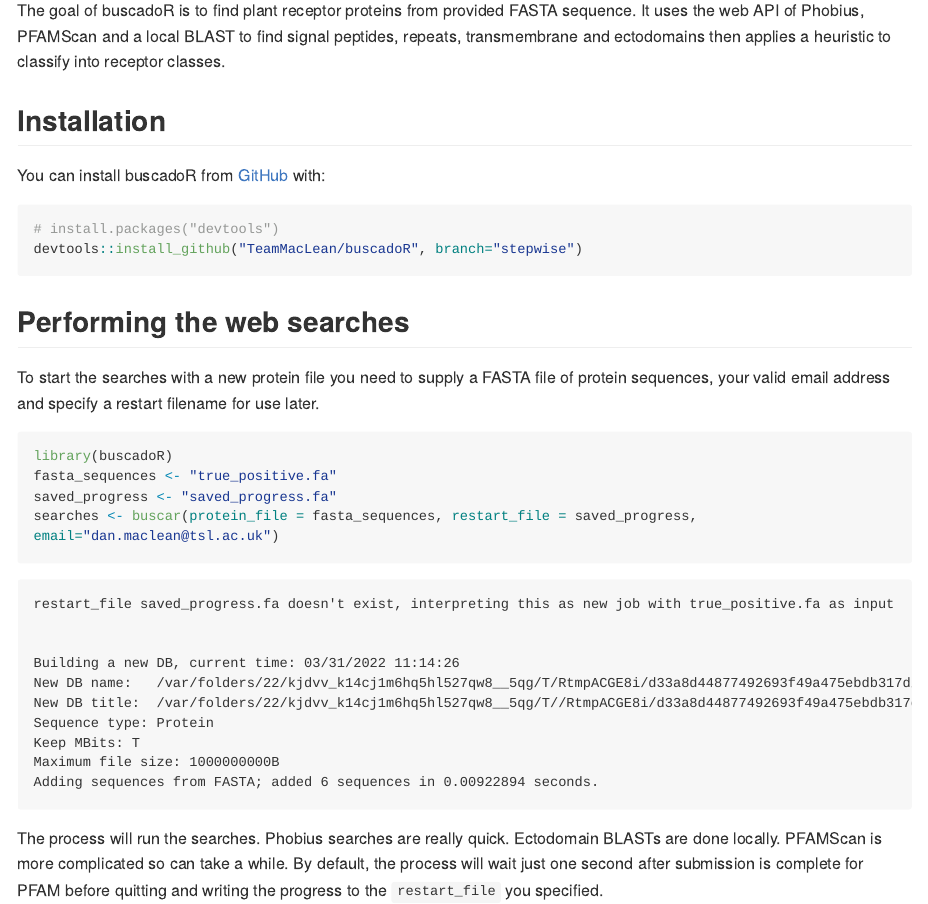
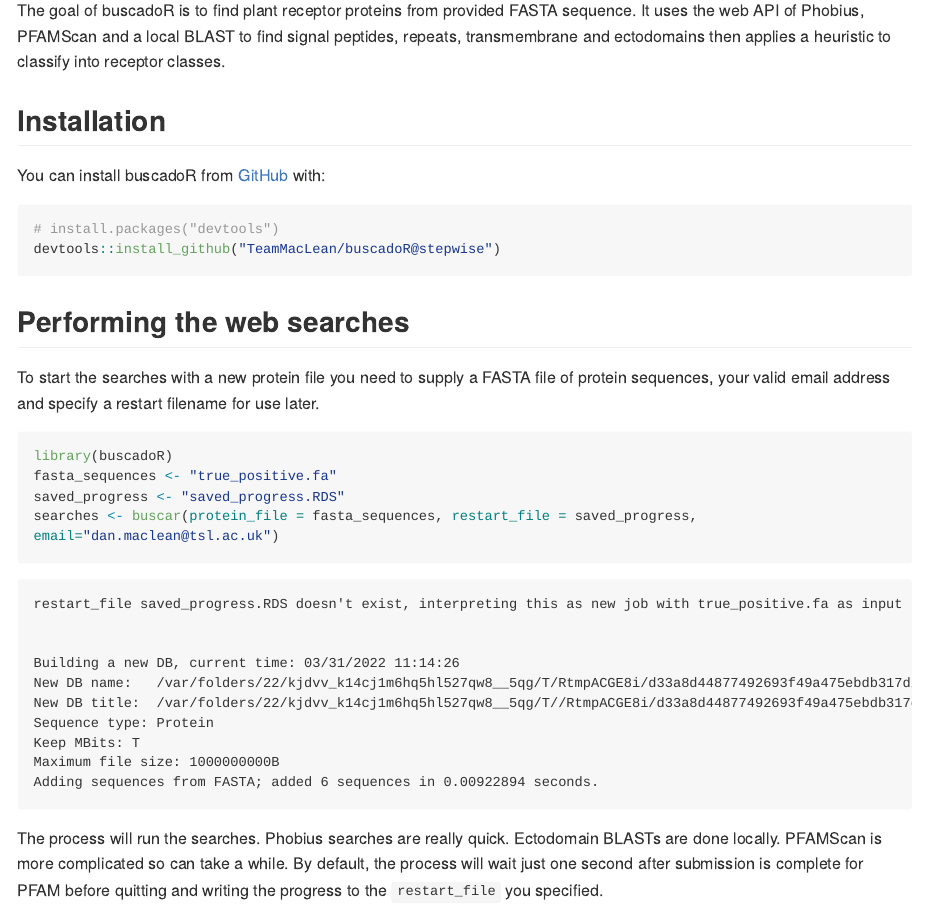
Before and after one commit to TeamMacLean/buscadoR, an R Markdown document (README.Rmd): the page in a window 1100 px wide, from 110 px down. The pictures show the output file README.md that the author committed with the source, drawn offline in the style of GitHub; long lines of code are wrapped; badge pictures from the web are left out.

Commit message:
update README

````diff
--- a/README.Rmd
+++ b/README.Rmd
@@ -27,7 +26,7 @@ You can install buscadoR from [GitHub](https://github.com/) with:
 
 ``` r
 # install.packages("devtools")
-devtools::install_github("TeamMacLean/buscadoR", branch="stepwise")
+devtools::install_github("TeamMacLean/buscadoR@stepwise")
 ```
 
 ## Performing the web searches
@@ -38,7 +37,7 @@ To start the searches with a new protein file you need to supply a FASTA file of
 ```{r, eval=FALSE}
 library(buscadoR)
 fasta_sequences <- "true_positive.fa"
-saved_progress <- "saved_progress.fa"
+saved_progress <- "saved_progress.RDS"
 searches <- buscar(protein_file = fasta_sequences, restart_file = saved_progress, email="dan.maclean@tsl.ac.uk")
 ```
 ```{r, echo=FALSE }
@@ -48,7 +47,7 @@ searches <- readRDS("stored_busc.rds")
 
 
 ```
-restart_file saved_progress.fa doesn't exist, interpreting this as new job with true_positive.fa as input
+restart_file saved_progress.RDS doesn't exist, interpreting this as new job with true_positive.fa as input
 
 
 Building a new DB, current time: 03/31/2022 11:14:26
````
Also changed, not shown: README.md, README.Rmd (1 more changed lines), 1 other file.
